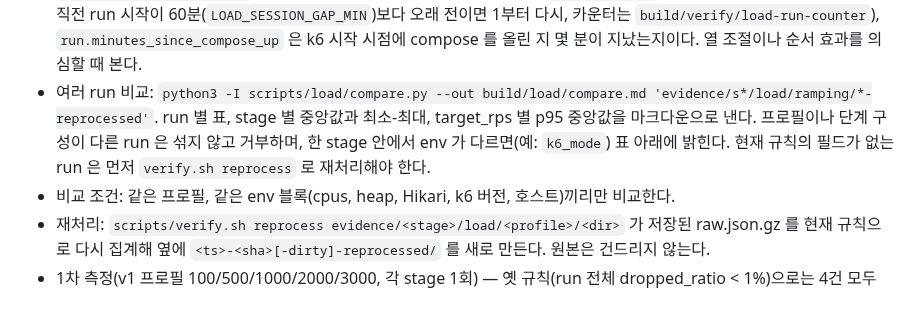
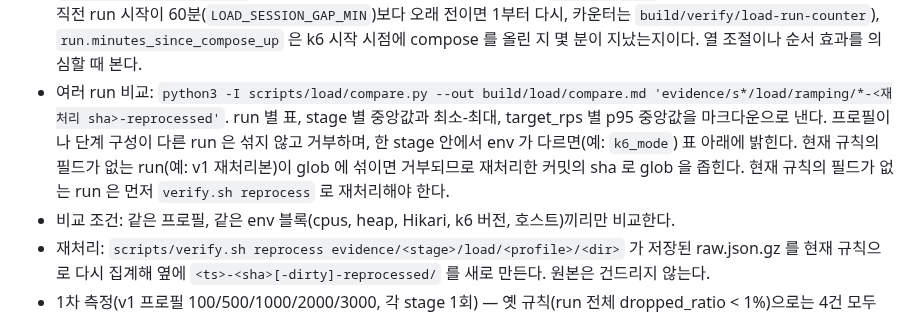
Before and after one commit to f-lab-edu/givemeticon, a Markdown page: coupon-lab/docs/stages.md, the part around one of its changes. GitHub-like rendering.

```diff
--- a/coupon-lab/docs/stages.md
+++ b/coupon-lab/docs/stages.md
@@ -36,7 +36,7 @@
 * 관측: k6 가 도는 동안 2초마다 `docker stats --no-stream` 으로 app/mysql 컨테이너를 샘플링해 `stats.jsonl` 로 evidence 에 남긴다. `stages[].app_cpu_pct_mean|max`, `mysql_cpu_pct_mean|max` 는 단계별 측정 구간의 CPU% (100 = 코어 1개 전부, cpus 2 이므로 최대 약 200). `vus.vus_max_reached` 는 summary.json 의 `vus_max` 가 설정한 maxVUs(profiles.json `vus.max`)에 닿았는지, 즉 VU 풀이 소진돼 k6 가 iteration 을 버릴 수 있었는지를 보여 준다.
 * stall 진단: 앱 JVM 은 `-Xlog:gc*:file=/var/log/app/gc.log:time,uptime` 로 GC 로그를 남기고(실행마다 `build/load/run-N/gc/` 를 바인드 마운트), evidence 에 `gc.log` 로 복사된다. `stages[].gc_pauses_over_200ms` 는 그 단계 측정 구간에서 끝난 200ms 초과 GC 일시정지 수이고, GC 로그 시각은 컨테이너 시계 기준이라 `run.container_clock_offset_s`(컨테이너 - 호스트, 초)가 2초를 넘으면 신뢰하지 않는다. GC 로그가 없는 run(이 기능 이전)은 null.
   `env` 에는 `innodb_flush_log_at_trx_commit`, `innodb_buffer_pool_size`, `innodb_log_file_size`, `innodb_redo_log_capacity` 를 실행 시점에 MySQL 에서 읽어 기록한다. `run.run_order` 는 연속 실행 묶음 안의 순번(1..n, 직전 run 시작이 60분(`LOAD_SESSION_GAP_MIN`)보다 오래 전이면 1부터 다시, 카운터는 `build/verify/load-run-counter`), `run.minutes_since_compose_up` 은 k6 시작 시점에 compose 를 올린 지 몇 분이 지났는지이다. 열 조절이나 순서 효과를 의심할 때 본다.
-* 여러 run 비교: `python3 -I scripts/load/compare.py --out build/load/compare.md 'evidence/s*/load/ramping/*-reprocessed'`. run 별 표, stage 별 중앙값과 최소-최대, target_rps 별 p95 중앙값을 마크다운으로 낸다. 프로필이나 단계 구성이 다른 run 은 섞지 않고 거부하며, 한 stage 안에서 env 가 다르면(예: `k6_mode`) 표 아래에 밝힌다. 현재 규칙의 필드가 없는 run 은 먼저 `verify.sh reprocess` 로 재처리해야 한다.
+* 여러 run 비교: `python3 -I scripts/load/compare.py --out build/load/compare.md 'evidence/s*/load/ramping/*-<재처리 sha>-reprocessed'`. run 별 표, stage 별 중앙값과 최소-최대, target_rps 별 p95 중앙값을 마크다운으로 낸다. 프로필이나 단계 구성이 다른 run 은 섞지 않고 거부하며, 한 stage 안에서 env 가 다르면(예: `k6_mode`) 표 아래에 밝힌다. 현재 규칙의 필드가 없는 run(예: v1 재처리본)이 glob 에 섞이면 거부되므로 재처리한 커밋의 sha 로 glob 을 좁힌다. 현재 규칙의 필드가 없는 run 은 먼저 `verify.sh reprocess` 로 재처리해야 한다.
 * 비교 조건: 같은 프로필, 같은 env 블록(cpus, heap, Hikari, k6 버전, 호스트)끼리만 비교한다.
 * 재처리: `scripts/verify.sh reprocess evidence/<stage>/load/<profile>/<dir>` 가 저장된 raw.json.gz 를 현재 규칙으로 다시 집계해 옆에 `<ts>-<sha>[-dirty]-reprocessed/` 를 새로 만든다. 원본은 건드리지 않는다.
 * 1차 측정(v1 프로필 100/500/1000/2000/3000, 각 stage 1회) — 옛 규칙(run 전체 dropped_ratio < 1%)으로는 4건 모두 FAIL, 새 규칙 재처리본은 `evidence/*/load/*/*-reprocessed/load.json`.
```
Also changed, not shown: other parts of coupon-lab/docs/stages.md (+38 -1 lines).
